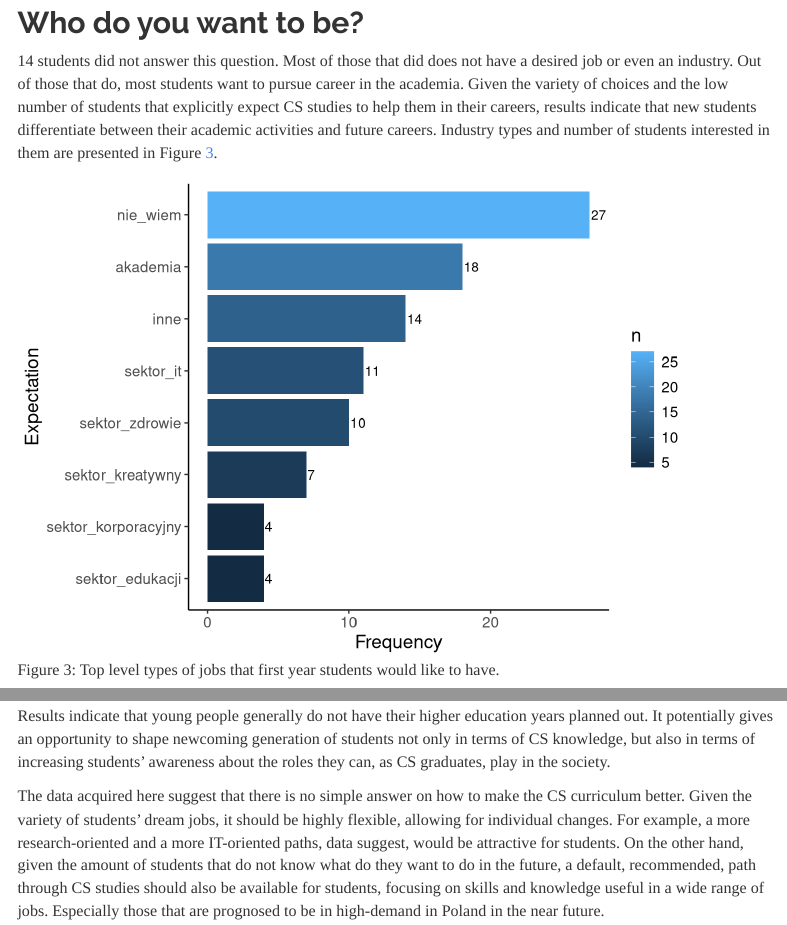
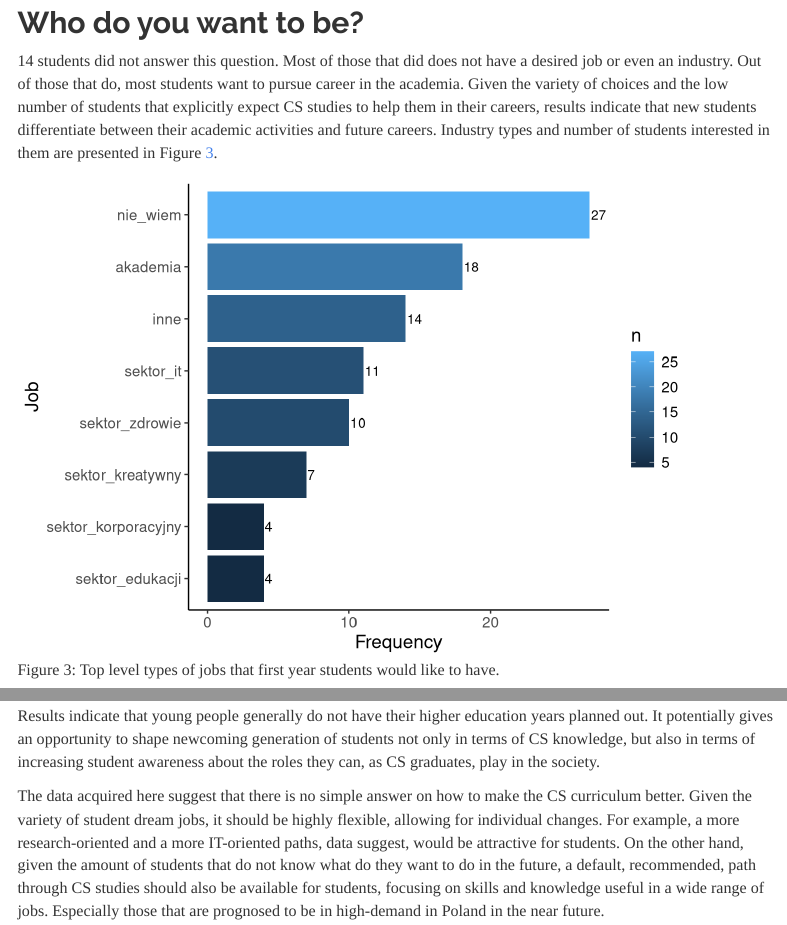
Before and after one commit to MiWy/cogsci_survey, an R Markdown document (cogsci_survey_results.Rmd): the page in a window 1100 px wide, from 3020 px down, and a second part further down, joined at a grey line. Rendered offline with R 4.5, knitr and Pandoc, with nearby package versions; code that draws random numbers runs with fixed seeds of ours; some code elsewhere in the file could not run offline; menus at the side of the page are left out.

Commit message:
Fix label in table

````diff
--- a/cogsci_survey_results.Rmd
+++ b/cogsci_survey_results.Rmd
@@ -161,7 +161,7 @@ job <- test %>%
   unnest_tokens(word, top_level_job) %>%
   count(word, sort = TRUE)
 ggplot(data=job , aes(x=reorder(word, n), y=n, fill=n)) +
-  geom_bar(stat="identity") + geom_text(aes(label=n), hjust=-0.1, color="black", size=3.5) + theme_classic()   + theme(text=element_text(size=14)) + scale_color_brewer(palette="Dark2") + coord_flip() + xlab("Expectation") + ylab("Frequency")
+  geom_bar(stat="identity") + geom_text(aes(label=n), hjust=-0.1, color="black", size=3.5) + theme_classic()   + theme(text=element_text(size=14)) + scale_color_brewer(palette="Dark2") + coord_flip() + xlab("Job") + ylab("Frequency")
 ```
 
 Jobs were coded as follows: **sektor_it** - ux, programista, frontend, si, sektor_it (unspecified); **sektor_zdrowie** - terapeuta, psycholog, neurolog, terapeuta_behawioralny; **sektor_edukacji** - szkoleniowiec_edukacji, nauczyciel_pianistyki, nauka_języków_obcych; **nie_wiem** - nie_wiem, studiuję_by_wybrać_karierę; **akademia** - naukowiec, badacz_autyzmu, badacz_społeczny, praca_w_laboratorium, badacz_substancji_psychodelicznych; **sektor_korporacyjny** - hr (human resources), pr (public relations), pm (product manager), inżynier_finansowy; **sektor_kreatywny** - copywriter, agencja_reklamowa, sektor_grafiki, pisarz, tłumacz, sektor_sztuki; **inne** - remainings ones.
@@ -189,9 +189,9 @@ Students do not think about their careers when they choose cognitive science stu
 
 Most do not know what job they want to have in the future. Moreover, there isn't one industry that is targeted by those that do know: similar numbers of first year students want to pursue academic, IT, creative, and health related careers.
 
-Results indicate that young people generally do not have their higher education years planned out. It potentially gives an opportunity to shape newcoming generation of students not only in terms of CS knowledge, but also in terms of increasing students' awareness about the roles they can, as CS graduates, play in the society.
+Results indicate that young people generally do not have their higher education years planned out. It potentially gives an opportunity to shape newcoming generation of students not only in terms of CS knowledge, but also in terms of increasing student awareness about the roles they can, as CS graduates, play in the society.
 
 The data acquired here suggest that there is no simple answer on how to make the CS curriculum better.
-Given the variety of students' dream jobs, it should be highly flexible, allowing for individual changes. For example, a more research-oriented and a more IT-oriented paths, data suggest, would be attractive for students. On the other hand, given the amount of students that do not know what do they want to do in the future, a default, recommended, path through CS studies should also be available for students, focusing on skills and knowledge useful in a wide range of jobs. Especially those that are prognosed to be in high-demand in Poland in the near future.
+Given the variety of student dream jobs, it should be highly flexible, allowing for individual changes. For example, a more research-oriented and a more IT-oriented paths, data suggest, would be attractive for students. On the other hand, given the amount of students that do not know what do they want to do in the future, a default, recommended, path through CS studies should also be available for students, focusing on skills and knowledge useful in a wide range of jobs. Especially those that are prognosed to be in high-demand in Poland in the near future.
 
 Data from the second and especially the third year students is needed to adjust for changes related to being closer to graduation.
````
Also changed, not shown: 1 other file.
